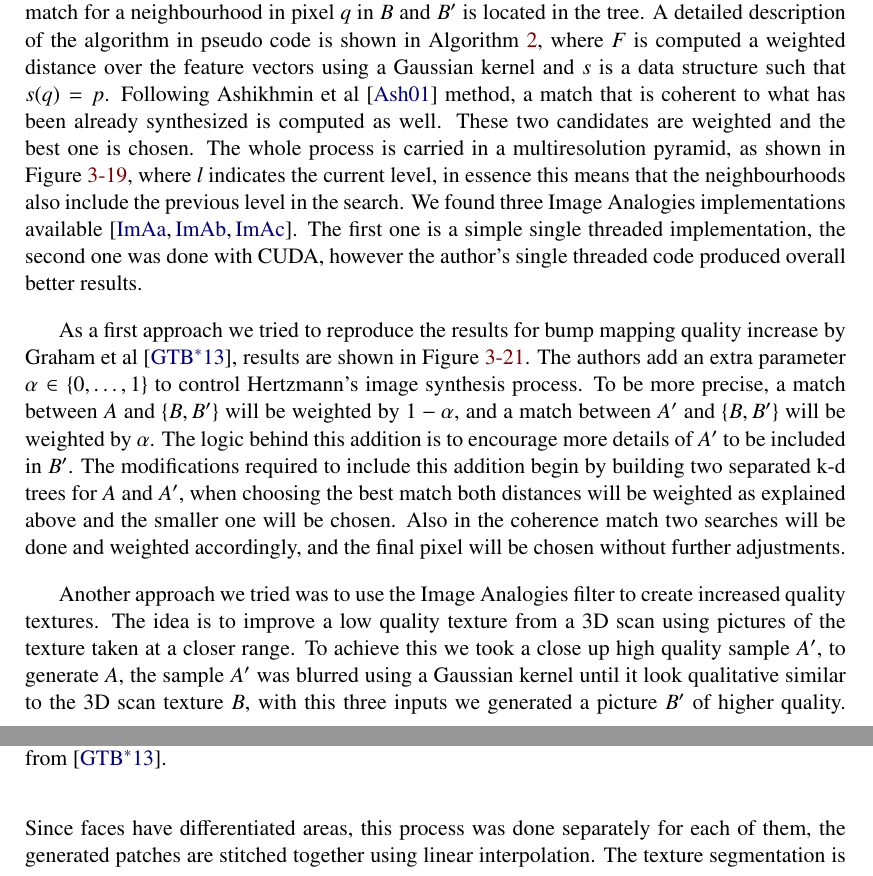
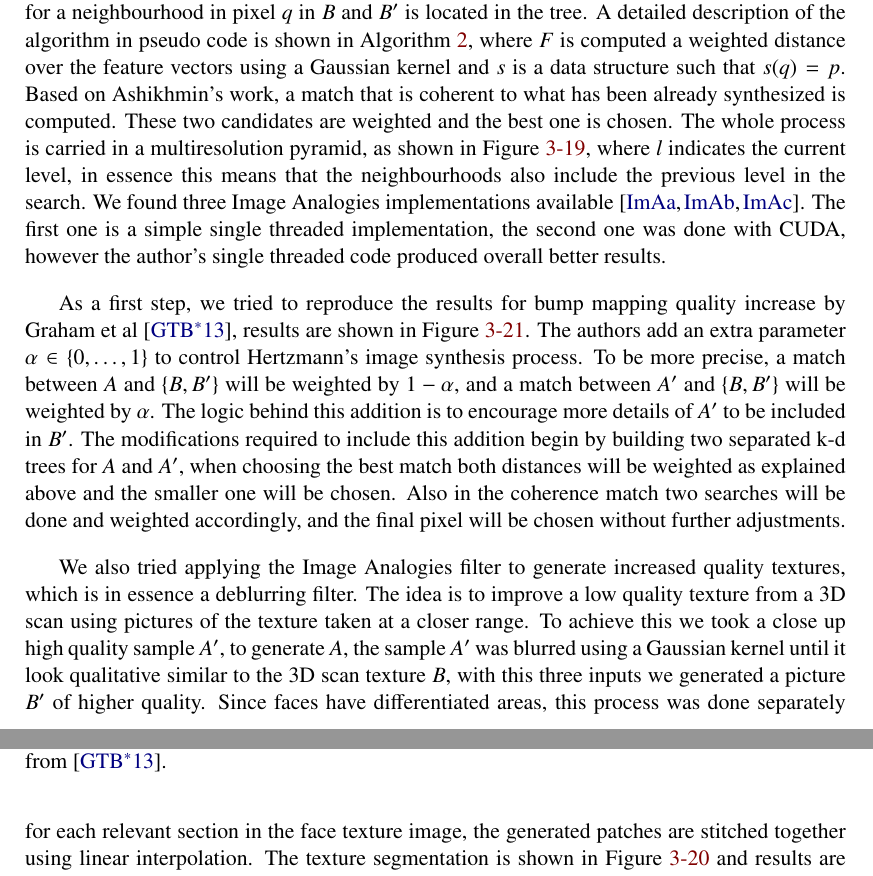
Before and after one commit to Era-Dorta/bath-vfx, a LaTeX thesis (Report/v1/report.tex): two parts of pages 28 and 30 of 39, joined at a grey line, cut so that both start at the same text. Compiled offline with pdfLaTeX.

Commit message:
Vfx report, fixed several errors in skin rendering methodology

```diff
--- a/Report/v1/report.tex
+++ b/Report/v1/report.tex
@@ -693,7 +693,7 @@ Given three images $A$, $A'$ and $B$, where $A$ is an unfiltered example, $A'$ i
 A k-d tree for an Approximate Nearest-Neighbour Search (ANN) is built using a feature vector from a neighbour pixel $p$ in $A$ and $A'$.
 The closest match for a neighbourhood in pixel $q$ in $B$ and $B'$ is located in the tree.
 A detailed description of the algorithm in pseudo code is shown in Algorithm~\ref{alg:image_analogies}, where $F$ is computed a weighted distance over the feature vectors using a Gaussian kernel and $s$ is a data structure such that $s(q) = p$.
-Following Ashikhmin et al~\cite{Ashikhmin2001} method, a match that is coherent to what has been already synthesized is computed as well.
+Based on Ashikhmin's work, a match that is coherent to what has been already synthesized is computed.
 These two candidates are weighted and the best one is chosen.
 The whole process is carried in a multiresolution pyramid, as shown in Figure~\ref{fig:ia_diagram}, where $l$ indicates the current level, in essence this means that the neighbourhoods also include the previous level in the search.
 We found three Image Analogies implementations available \cite{ImAnSingleThreadWeb, ImAnCudaWeb, ImAnHertzmannWeb}.
@@ -744,7 +744,7 @@ The first one is a simple single threaded implementation, the second one was don
 \end{minipage}
 \end{figure}
 
-As a first approach we tried to reproduce the results for bump mapping quality increase by Graham et al~\cite{Graham2013}, results are shown in Figure~\ref{fig:bump_maps}.
+As a first step, we tried to reproduce the results for bump mapping quality increase by Graham et al~\cite{Graham2013}, results are shown in Figure~\ref{fig:bump_maps}.
 The authors add an extra parameter $\alpha \in \left\lbrace 0, \ldots, 1 \right\rbrace$ to control Hertzmann's image synthesis process.
 To be more precise, a match between $A$ and $\left\lbrace B,B' \right\rbrace$ will be weighted by $1 - \alpha$, and a match between $A'$ and $\left\lbrace B,B' \right\rbrace$ will be weighted by $\alpha$.
 The logic behind this addition is to encourage more details of $A'$ to be included in $B'$.
@@ -758,10 +758,10 @@ Also in the coherence match two searches will be done and weighted accordingly,
 	\label{fig:bump_maps}
 \end{figure}
 
-Another approach we tried was to use the Image Analogies filter to create increased quality textures.
+We also tried applying the Image Analogies filter to generate increased quality textures, which is in essence a deblurring filter.
 The idea is to improve a low quality texture from a 3D scan using pictures of the texture taken at a closer range.
 To achieve this we took a close up high quality sample $A'$, to generate $A$, the sample $A'$ was blurred using a Gaussian kernel until it look qualitative similar to the 3D scan texture $B$, with this three inputs we generated a picture $B'$ of higher quality.
-Since faces have differentiated areas, this process was done separately for each of them, the generated patches are stitched together using linear interpolation.
+Since faces have differentiated areas, this process was done separately for each relevant section in the face texture image, the generated patches are stitched together using linear interpolation.
 The texture segmentation is shown in Figure~\ref{fig:texture_synthesis_parts} and results are shown in Figure~\ref{fig:texture_synthesis}.
 
 \begin{figure}[htbp!]
```
Also changed, not shown: Report/v1/report.tex (2 more changed lines).
